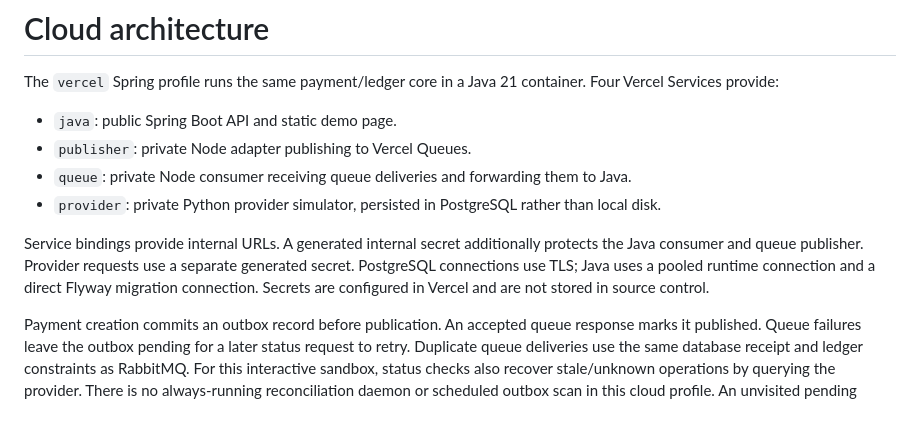
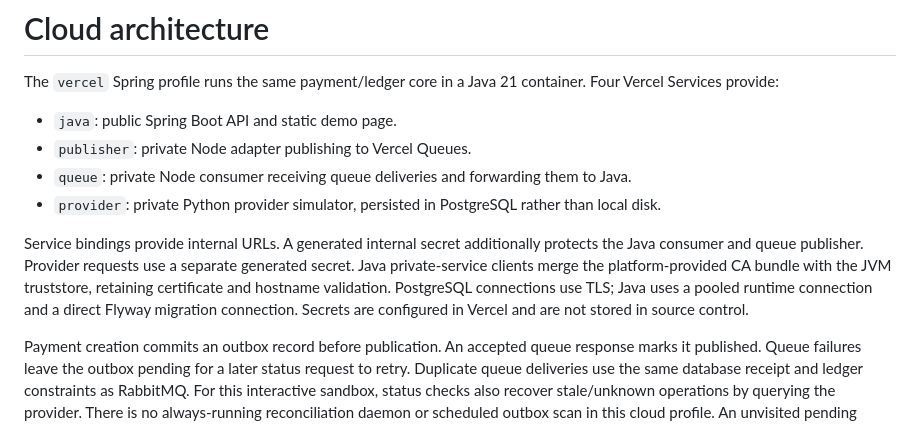
Before and after one commit to zaremifa-cell/trustpay-backend, a Markdown page: docs/LIVE-DEMO.md, the part around the change. Rendered like a GitHub page.

Commit message:
Document platform TLS trust and cloud recovery behavior

```diff
--- a/docs/LIVE-DEMO.md
+++ b/docs/LIVE-DEMO.md
@@ -20,7 +20,7 @@ The `vercel` Spring profile runs the same payment/ledger core in a Java 21 conta
 - `queue`: private Node consumer receiving queue deliveries and forwarding them to Java.
 - `provider`: private Python provider simulator, persisted in PostgreSQL rather than local disk.
 
-Service bindings provide internal URLs. A generated internal secret additionally protects the Java consumer and queue publisher. Provider requests use a separate generated secret. PostgreSQL connections use TLS; Java uses a pooled runtime connection and a direct Flyway migration connection. Secrets are configured in Vercel and are not stored in source control.
+Service bindings provide internal URLs. A generated internal secret additionally protects the Java consumer and queue publisher. Provider requests use a separate generated secret. Java private-service clients merge the platform-provided CA bundle with the JVM truststore, retaining certificate and hostname validation. PostgreSQL connections use TLS; Java uses a pooled runtime connection and a direct Flyway migration connection. Secrets are configured in Vercel and are not stored in source control.
 
 Payment creation commits an outbox record before publication. An accepted queue response marks it published. Queue failures leave the outbox pending for a later status request to retry. Duplicate queue deliveries use the same database receipt and ledger constraints as RabbitMQ. For this interactive sandbox, status checks also recover stale/unknown operations by querying the provider. There is no always-running reconciliation daemon or scheduled outbox scan in this cloud profile. An unvisited pending payment can therefore remain pending until checked; local Compose has scheduled publisher/reconciliation jobs.
 
```
